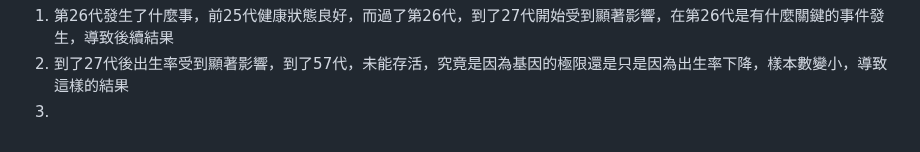
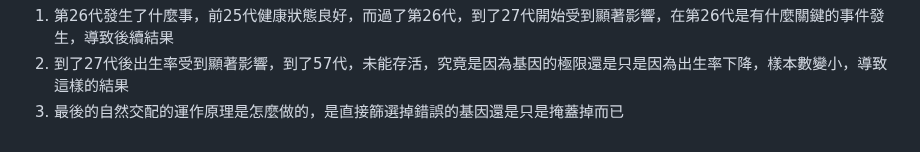
Before and after one commit to kaio3o/note, a Markdown page: 生物科技與健康/大哉問VIII.md, the part around the change. GitHub-like rendering.

Commit message:
vault backup: 2026-05-20 11:33:38

```diff
--- a/生物科技與健康/大哉問VIII.md
+++ b/生物科技與健康/大哉問VIII.md
@@ -44,4 +44,4 @@
 
 1. 第26代發生了什麼事，前25代健康狀態良好，而過了第26代，到了27代開始受到顯著影響，在第26代是有什麼關鍵的事件發生，導致後續結果
 2. 到了27代後出生率受到顯著影響，到了57代，未能存活，究竟是因為基因的極限還是只是因為出生率下降，樣本數變小，導致這樣的結果
-3.
+3. 最後的自然交配的運作原理是怎麼做的，是直接篩選掉錯誤的基因還是只是掩蓋掉而已
```
